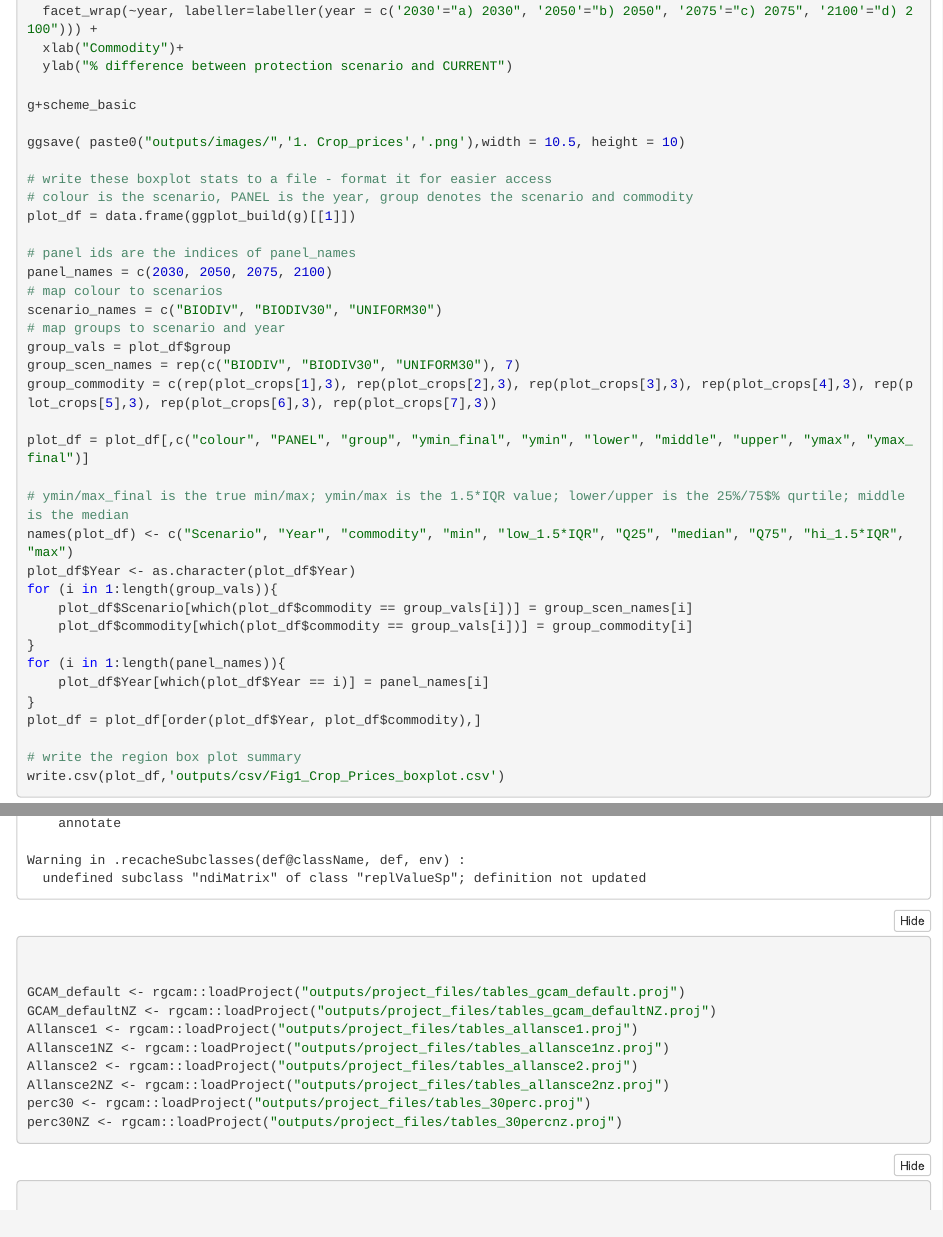
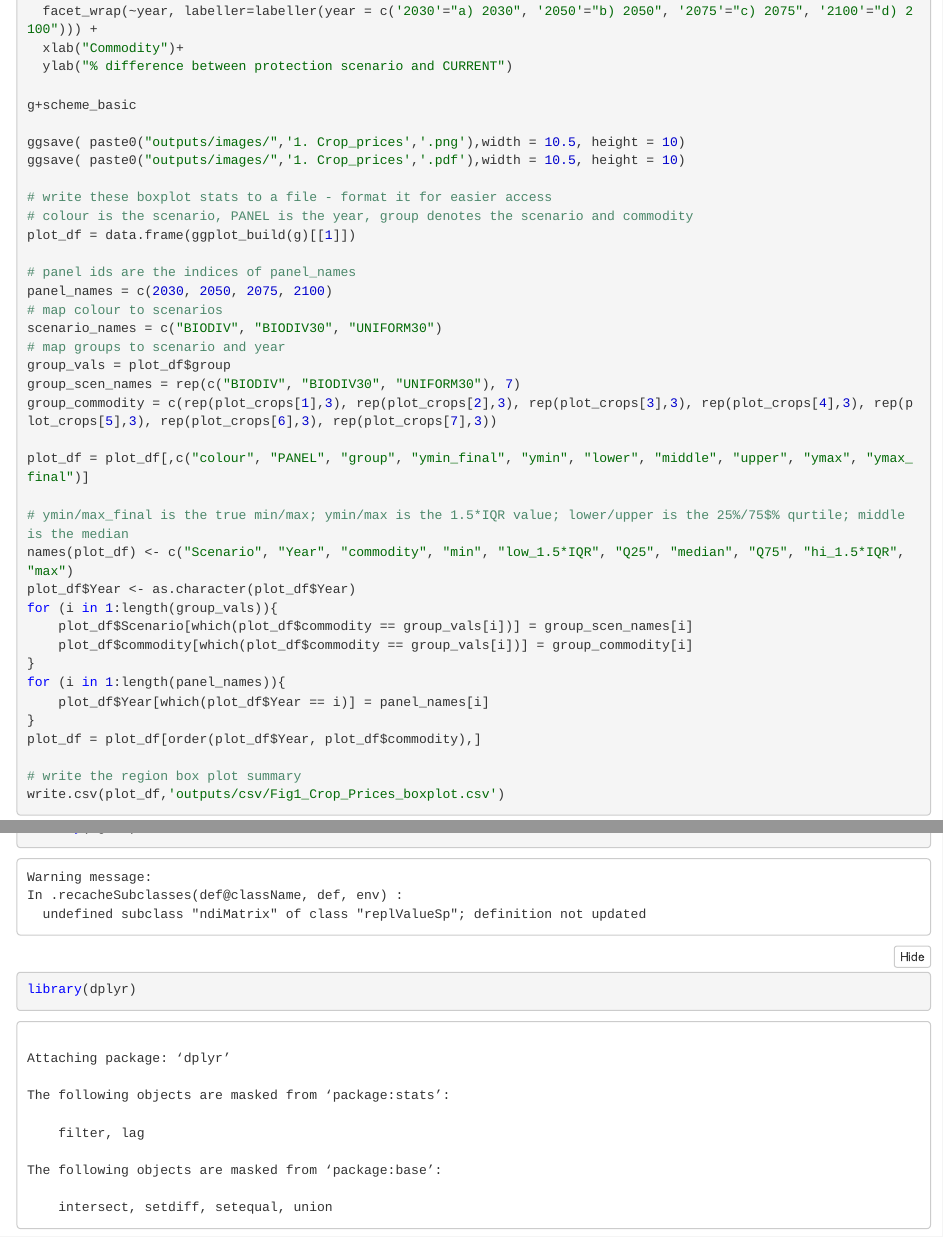
Before and after one commit to JGCRI/DiVittorio_et_albiodiversity, an R Markdown document (Biodiv_paper.Rmd): the page in a window 1100 px wide, from 1920 px down, and a second part further down, joined at a grey line. The pictures show the output file Biodiv_paper.nb.html that the author committed with the source, opened offline.

```diff
--- a/Biodiv_paper.Rmd
+++ b/Biodiv_paper.Rmd
@@ -106,6 +106,7 @@
 g+scheme_basic
 
 ggsave( paste0("outputs/images/",'1. Crop_prices','.png'),width = 10.5, height = 10)
+ggsave( paste0("outputs/images/",'1. Crop_prices','.pdf'),width = 10.5, height = 10)
 
 # write these boxplot stats to a file - format it for easier access
 # colour is the scenario, PANEL is the year, group denotes the scenario and commodity
```
Also changed, not shown: Biodiv_paper.nb.html, README.md, extended_data/ext_data_1.pdf (added), extended_data/ext_data_4.pdf (added), outputs/images/1. Crop_prices.pdf (added), paper_figures_table/figure_5.jpg (deleted), paper_figures_table/figure_5.png (deleted), paper_figures_tables/figure_1.csv (renamed from paper_figures_table/figure_1.csv), paper_figures_tables/figure_2.csv (renamed from paper_figures_table/figure_2.csv), paper_figures_tables/figure_2.pdf (renamed from paper_figures_table/figure_2.pdf), paper_figures_tables/figure_3.pdf (renamed from paper_figures_table/figure_3.pdf), paper_figures_tables/figure_4.csv (renamed from paper_figures_table/figure_4.csv), paper_figures_tables/figure_4.pdf (renamed from paper_figures_table/figure_4.pdf), paper_figures_tables/figure_5.csv (renamed from paper_figures_table/figure_5.csv), 3 more files, 9 other files.
